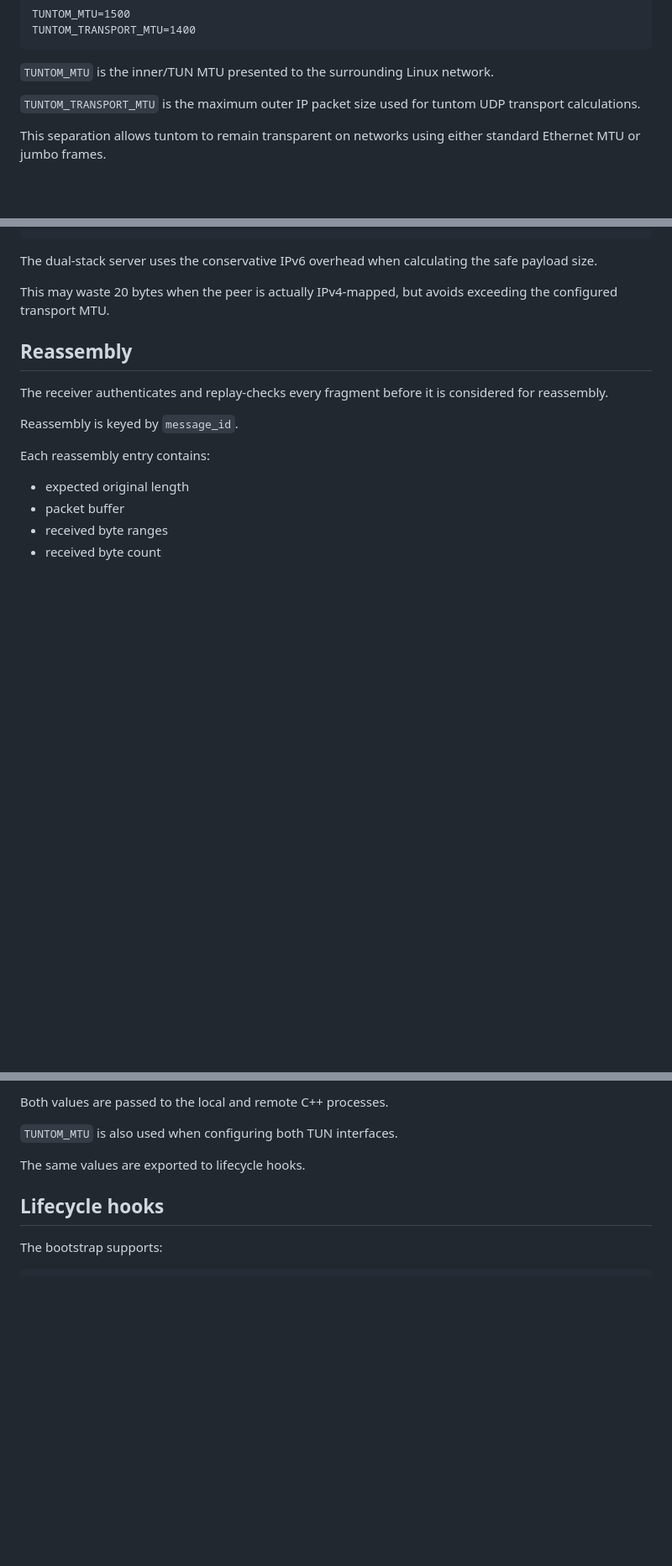
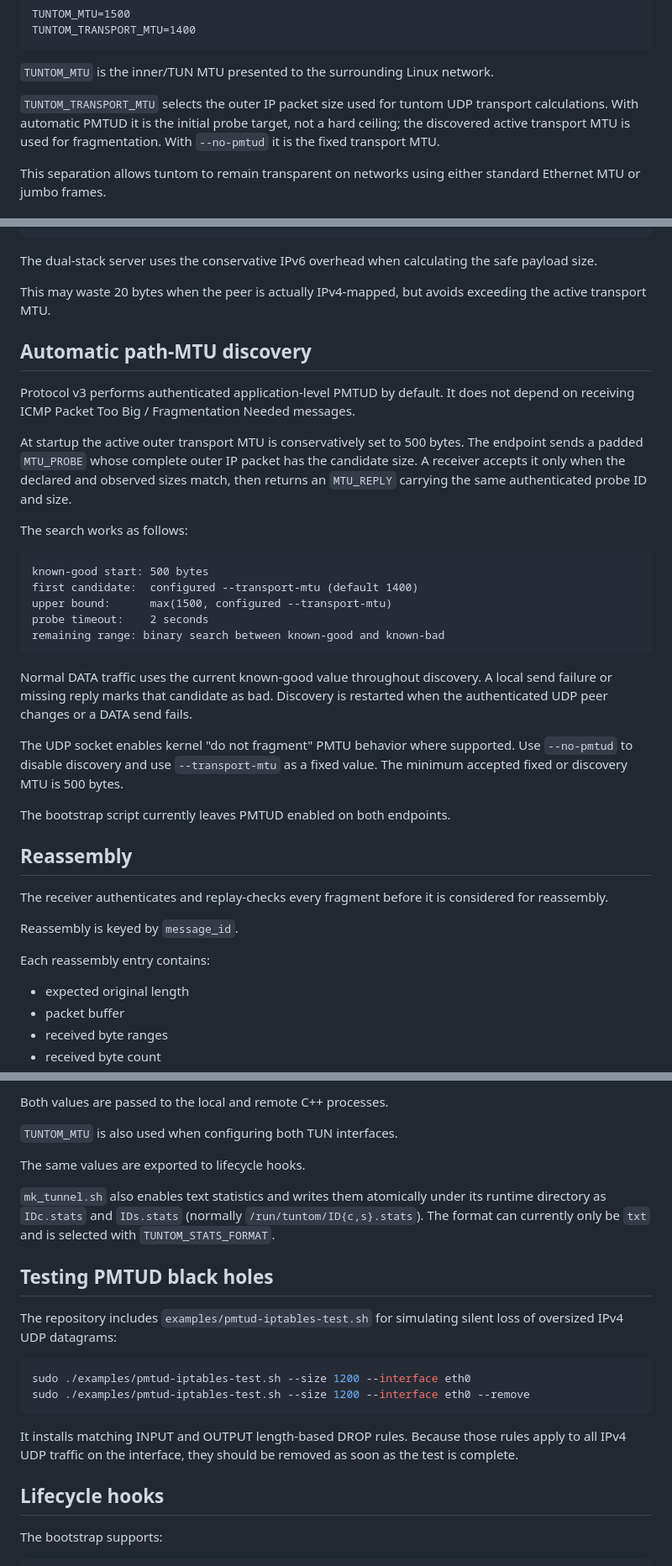
Before and after one commit to astibal/tuntom, a Markdown page: DETAILS.md, 3 parts joined by grey strips. Shown at 84% size. Drawn GitHub-style; blank space fills up the shorter version.

````diff
--- a/DETAILS.md
+++ b/DETAILS.md
@@ -90,7 +90,10 @@ TUNTOM_TRANSPORT_MTU=1400
 
 `TUNTOM_MTU` is the inner/TUN MTU presented to the surrounding Linux network.
 
-`TUNTOM_TRANSPORT_MTU` is the maximum outer IP packet size used for tuntom UDP transport calculations.
+`TUNTOM_TRANSPORT_MTU` selects the outer IP packet size used for tuntom UDP
+transport calculations. With automatic PMTUD it is the initial probe target,
+not a hard ceiling; the discovered active transport MTU is used for
+fragmentation. With `--no-pmtud` it is the fixed transport MTU.
 
 This separation allows tuntom to remain transparent on networks using either standard Ethernet MTU or jumbo frames.
 
@@ -302,7 +315,38 @@ v3 header       = 48
 
 The dual-stack server uses the conservative IPv6 overhead when calculating the safe payload size.
 
-This may waste 20 bytes when the peer is actually IPv4-mapped, but avoids exceeding the configured transport MTU.
+This may waste 20 bytes when the peer is actually IPv4-mapped, but avoids exceeding the active transport MTU.
+
+## Automatic path-MTU discovery
+
+Protocol v3 performs authenticated application-level PMTUD by default. It does
+not depend on receiving ICMP Packet Too Big / Fragmentation Needed messages.
+
+At startup the active outer transport MTU is conservatively set to 500 bytes.
+The endpoint sends a padded `MTU_PROBE` whose complete outer IP packet has the
+candidate size. A receiver accepts it only when the declared and observed sizes
+match, then returns an `MTU_REPLY` carrying the same authenticated probe ID and
+size.
+
+The search works as follows:
+
+```text
+known-good start: 500 bytes
+first candidate:  configured --transport-mtu (default 1400)
+upper bound:      max(1500, configured --transport-mtu)
+probe timeout:    2 seconds
+remaining range: binary search between known-good and known-bad
+```
+
+Normal DATA traffic uses the current known-good value throughout discovery. A
+local send failure or missing reply marks that candidate as bad. Discovery is
+restarted when the authenticated UDP peer changes or a DATA send fails.
+
+The UDP socket enables kernel "do not fragment" PMTU behavior where supported.
+Use `--no-pmtud` to disable discovery and use `--transport-mtu` as a fixed value.
+The minimum accepted fixed or discovery MTU is 500 bytes.
+
+The bootstrap script currently leaves PMTUD enabled on both endpoints.
 
 ## Reassembly
 
@@ -590,6 +640,25 @@ Both values are passed to the local and remote C++ processes.
 `TUNTOM_MTU` is also used when configuring both TUN interfaces.
 
 The same values are exported to lifecycle hooks.
+
+`mk_tunnel.sh` also enables text statistics and writes them atomically under its
+runtime directory as `IDc.stats` and `IDs.stats` (normally
+`/run/tuntom/ID{c,s}.stats`). The format can currently only be `txt` and is
+selected with `TUNTOM_STATS_FORMAT`.
+
+## Testing PMTUD black holes
+
+The repository includes `examples/pmtud-iptables-test.sh` for simulating silent
+loss of oversized IPv4 UDP datagrams:
+
+```bash
+sudo ./examples/pmtud-iptables-test.sh --size 1200 --interface eth0
+sudo ./examples/pmtud-iptables-test.sh --size 1200 --interface eth0 --remove
+```
+
+It installs matching INPUT and OUTPUT length-based DROP rules. Because those
+rules apply to all IPv4 UDP traffic on the interface, they should be removed as
+soon as the test is complete.
 
 ## Lifecycle hooks
 
````
Also changed, not shown: other parts of DETAILS.md (+16 -0 lines), README.md (+35 -0 lines).
